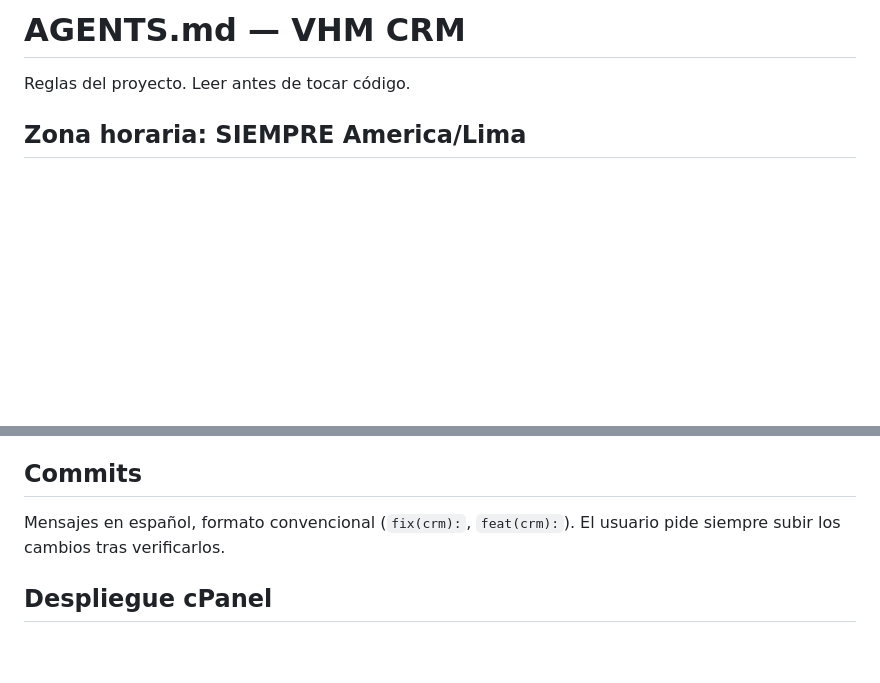
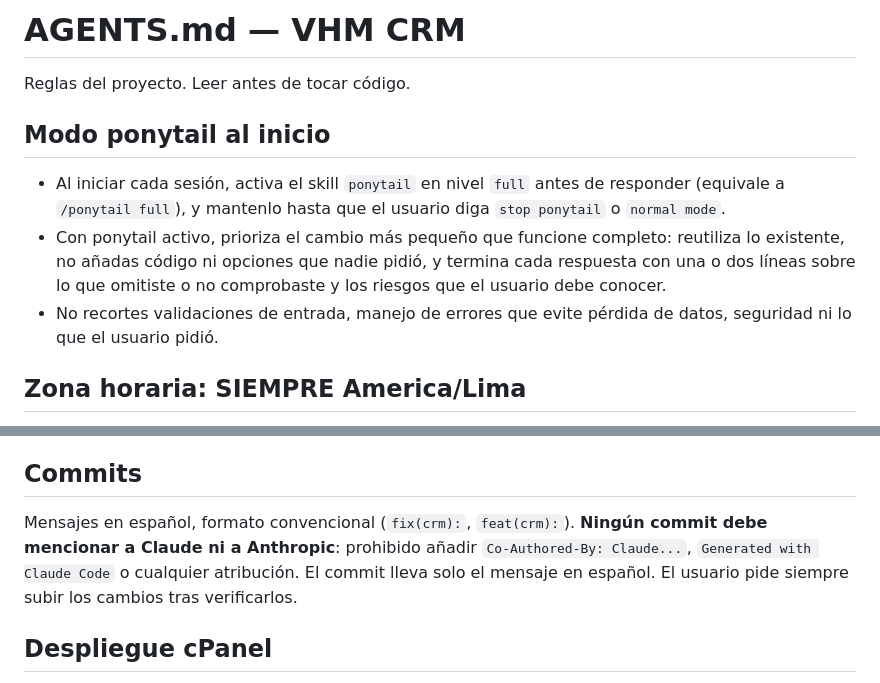
Before and after one commit to r1305/vhm, a Markdown page: AGENTS.md, 2 parts joined by grey strips. GitHub-like rendering; blank space fills up the shorter version.

Commit message:
docs(vhm): activar modo ponytail al inicio de sesión y reforzar regla de commits

```diff
--- a/AGENTS.md
+++ b/AGENTS.md
@@ -1,6 +1,12 @@
 # AGENTS.md — VHM CRM
 
 Reglas del proyecto. Leer antes de tocar código.
+
+## Modo ponytail al inicio
+
+- Al iniciar cada sesión, activa el skill `ponytail` en nivel `full` antes de responder (equivale a `/ponytail full`), y mantenlo hasta que el usuario diga `stop ponytail` o `normal mode`.
+- Con ponytail activo, prioriza el cambio más pequeño que funcione completo: reutiliza lo existente, no añadas código ni opciones que nadie pidió, y termina cada respuesta con una o dos líneas sobre lo que omitiste o no comprobaste y los riesgos que el usuario debe conocer.
+- No recortes validaciones de entrada, manejo de errores que evite pérdida de datos, seguridad ni lo que el usuario pidió.
 
 ## Zona horaria: SIEMPRE America/Lima
 
@@ -113,6 +119,7 @@ autocompletado de "Nueva cita" consulta `/pacientes?q=`, que aplica
 ## Commits
 
 Mensajes en español, formato convencional (`fix(crm):`, `feat(crm):`).
+**Ningún commit debe mencionar a Claude ni a Anthropic**: prohibido añadir `Co-Authored-By: Claude...`, `Generated with Claude Code` o cualquier atribución. El commit lleva solo el mensaje en español.
 El usuario pide siempre subir los cambios tras verificarlos.
 
 ## Despliegue cPanel
```
